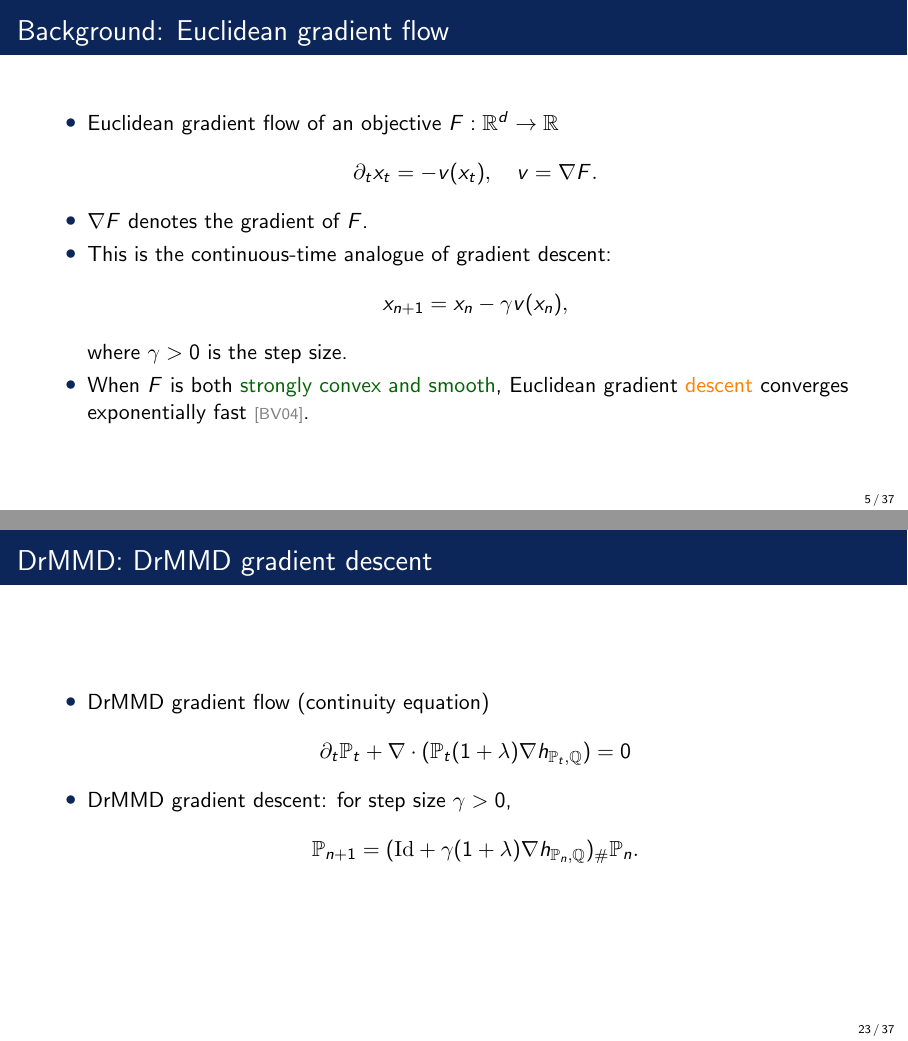
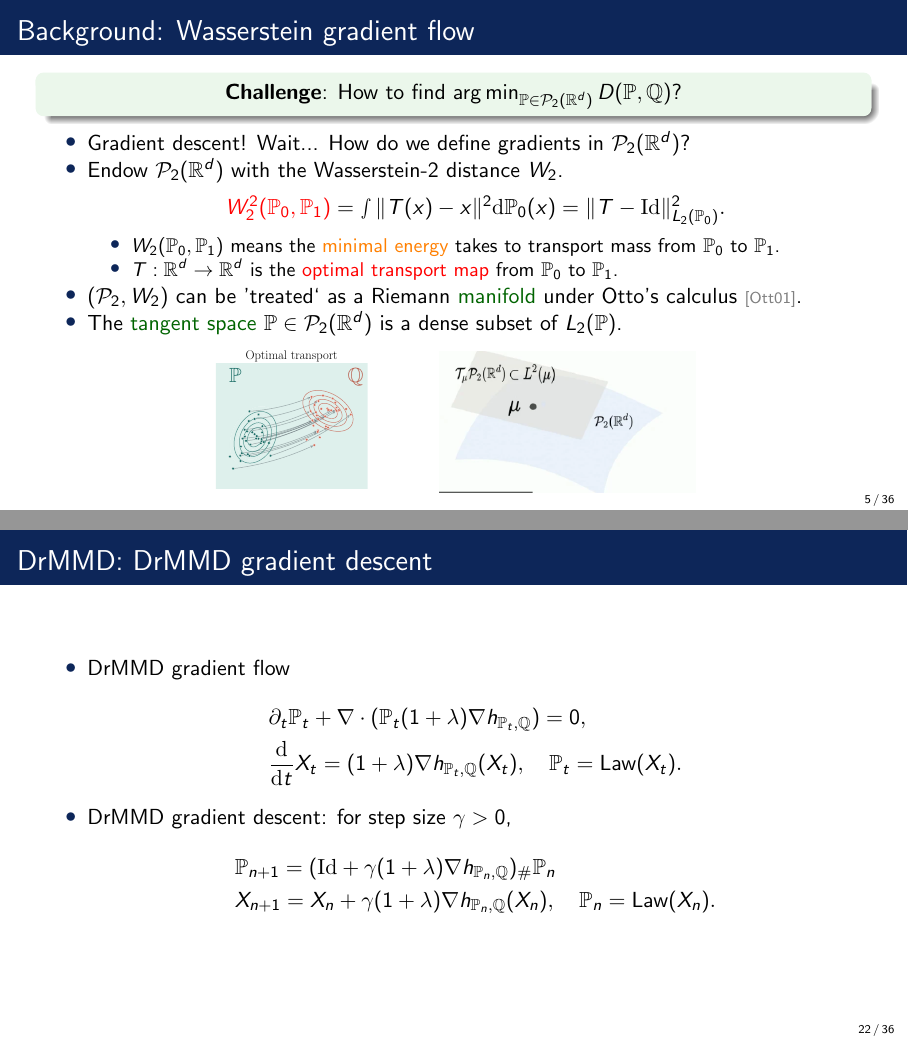
Before and after one commit to hudsonchen/DrSrMMD_ntu, LaTeX slides (__main__.tex): pages 5 and 23 of 46 before the commit and pages 5 and 22 of 46 after it, joined at a grey line. Compiled offline with pdfLaTeX.

Commit message:
Updates from Overleaf

```diff
--- a/__main__.tex
+++ b/__main__.tex
@@ -192,40 +192,24 @@ Pierre Glaser \and Anna Korba \\
 \end{frame}
 
 
-\begin{frame}{Background: Euclidean gradient flow}
-    \begin{itemize}
-        \item Euclidean gradient flow of an objective $F:\R^d \to \R$
-        \begin{talign*}
-            \partial_t x_t = -v(x_t), \quad v = \nabla F .
-        \end{talign*}
-        \item $\nabla F$ denotes the gradient of $F$.
-        \item This is the continuous-time analogue of gradient descent: \begin{talign*}
-            x_{n+1} = x_n - \gamma v(x_n),
-        \end{talign*}
-        where $\gamma > 0$ is the step size.
-        \item When $F$ is both \green{strongly convex and smooth}, Euclidean gradient \orange{descent} converges exponentially fast~\citep{boyd2004convex}.
-    \end{itemize}
-\end{frame}
-
-
 
 \begin{frame}{Background: Wasserstein gradient flow}
     \begin{exampleblock}{}
     \centering
-        \textbf{Challenge}: How to find $\arg\min_{\Pb \in \calP_2(\R^d)} D(\Pb \mid \Qb)$?
+        \textbf{Challenge}: How to find $\arg\min_{\Pb \in \calP_2(\R^d)} D(\Pb, \Qb)$?
     \end{exampleblock}
     \begin{itemize}
         \item Gradient descent! Wait... How do we define gradients in $\calP_2(\R^d)$?
         \item Endow $\calP_2(\R^d)$ with the Wasserstein-2 distance $W_2$.
         \begin{talign*}
-            \red{W_2^2(\Pb_0, \Pb)} = \smallint \| T(x) - x\|^2 \dd \Pb_0(x) = \| T - \Id\|_{L_2(\Pb_0)}^2 .
+            \red{W_2^2(\Pb_0, \Pb_1)} = \smallint \| T(x) - x\|^2 \dd \Pb_0(x) = \| T - \Id\|_{L_2(\Pb_0)}^2 .
         \end{talign*}
         \vspace{-10pt}
         \begin{itemize}
-            \item $W_2^2(\Pb_0, \Pb)$ means the \orange{minimal energy} takes to transport mass from $\Pb_0$ to $\Pb$.
-            \item $T:\R^d\to\R^d$ is the \red{optimal transport map} from $\Pb_0$ to $\Pb$.
+            \item $W_2(\Pb_0, \Pb_1)$ means the \orange{minimal energy} takes to transport mass from $\Pb_0$ to $\Pb_1$.
+            \item $T:\R^d\to\R^d$ is the \red{optimal transport map} from $\Pb_0$ to $\Pb_1$.
         \end{itemize}
-        \item $(\calP_2, W_2)$ can be 'treated` as a Riemann manifold under Otto's calculus~\citep{otto2001geometry}.
+        \item $(\calP_2, W_2)$ can be 'treated` as a Riemann \green{manifold} under Otto's calculus~\citep{otto2001geometry}.
         \item The \green{tangent space} $\Pb\in\calP_2(\R^d)$ is a dense subset of $L_2(\Pb)$.
     \end{itemize}
     \begin{figure}
@@ -240,7 +224,7 @@ Pierre Glaser \and Anna Korba \\
     \end{figure}
 \end{frame}
 
-\begin{frame}{Background: Wasserstein gradient flow}
+\begin{frame}{Background: Wasserstein gradient}
     \vspace{-0.18cm}
     \begin{figure}
         \centering
@@ -702,13 +689,16 @@ Suppose the target distribution $\Qb$ satisfies a Poincaré inequality with cons
 
 \begin{frame}{DrMMD: DrMMD gradient descent}
 \begin{itemize}
-    \item DrMMD gradient flow (continuity equation)
+    \item DrMMD gradient flow
     \begin{align*}
-        \partial_t \Pb_t+\nabla \cdot\left(\Pb_t(1+\lambda) \nabla h_{\Pb_t, \Qb}\right)=0
+        &\partial_t \Pb_t+\nabla \cdot\left(\Pb_t(1+\lambda) \nabla h_{\Pb_t, \Qb}\right)=0, \\
+        &\frac{\dd}{\dd t} X_t
+        = (1+\lambda)\nabla h_{\Pb_t,\Qb}(X_t), \quad \Pb_t = \text{Law}(X_t) .
     \end{align*}
     \item DrMMD gradient descent: for step size $\gamma > 0$,
     \begin{align*}
-        \Pb_{n+1} = (\Id + \gamma (1+\lambda) \nabla h_{\Pb_n, \Qb})_\# \Pb_n .
+        &\Pb_{n+1} = (\Id + \gamma (1+\lambda) \nabla h_{\Pb_n, \Qb})_\# \Pb_n \\
+        & X_{n+1} = X_n + \gamma (1+\lambda)\nabla h_{\Pb_n,\Qb}(X_n) , \quad \Pb_n = \text{Law}(X_n).
     \end{align*}
 \end{itemize}
 \end{frame}
```
Also changed, not shown: reference.bib (+29 -0 lines), __main__.tex (40 more changed lines).
